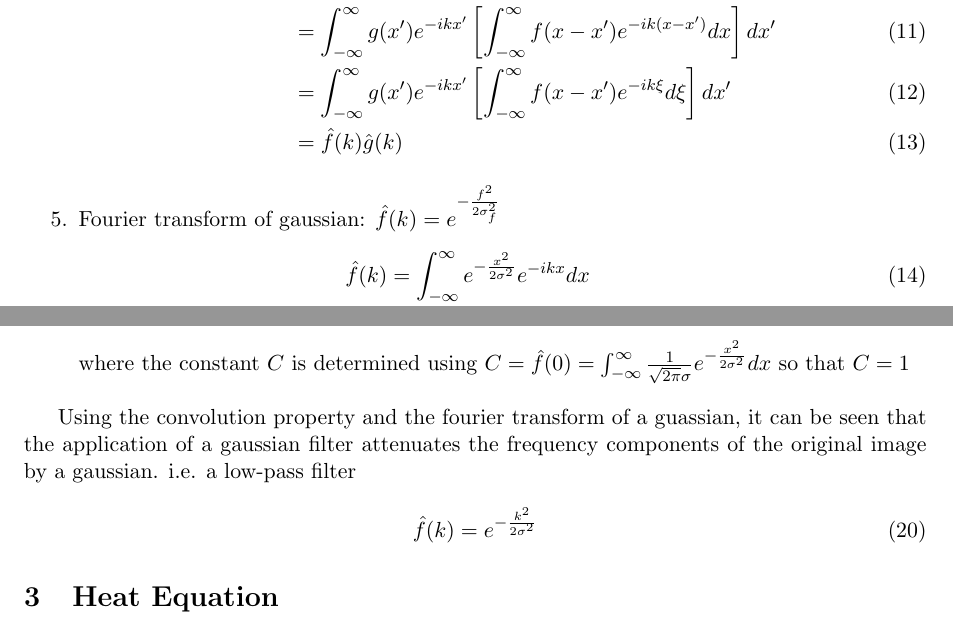
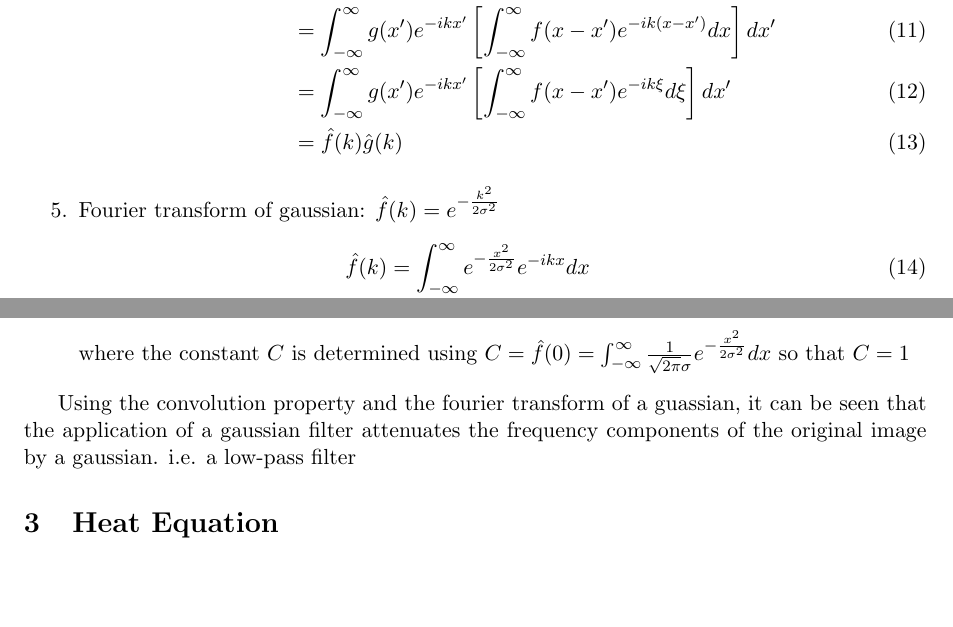
Before and after one commit to cbm755/summer-school, a LaTeX document (PDE_image_processing/course_notes.tex): two parts of pages 2 and 3 of 6, joined at a grey line, cut so that both start at the same text, the shorter picture padded with empty space. Compiled offline with pdfLaTeX.

```diff
--- a/PDE_image_processing/course_notes.tex
+++ b/PDE_image_processing/course_notes.tex
@@ -133,7 +133,7 @@
 &= \hat{f}(k)\hat{g}(k)
 \end{align}
 
-\item Fourier transform of gaussian: $\hat{f}(k) = e^{-\frac{f^2}{2\sigma^2_f}}$
+\item Fourier transform of gaussian: $\hat{f}(k) = e^{-\frac{k^2}{2\sigma^2}}$
 \begin{align}
 \hat{f}(k) &= \int_{-\infty}^{\infty}  e^{-\frac{x^2}{2\sigma^2}} e^{-ikx} dx \\
 \frac{d}{dk} \hat{f}(k) &=  \int_{-\infty}^{\infty}  e^{-\frac{x^2}{2\sigma^2}} (-ix) e^{-ikx} dx \\
@@ -149,10 +149,6 @@
 \end{enumerate}
 
 Using the convolution property and the fourier transform of a guassian, it can be seen that the application of a gaussian filter attenuates the frequency components of the original image by a gaussian. i.e. a low-pass filter
-
-\begin{equation}
-\hat{f}(k) = e^{-\frac{k^2}{2\sigma^2}}
-\end{equation}
 
 \section{Heat Equation}
 
```
Also changed, not shown: PDE_image_processing/course_notes.pdf, 5 other files.
